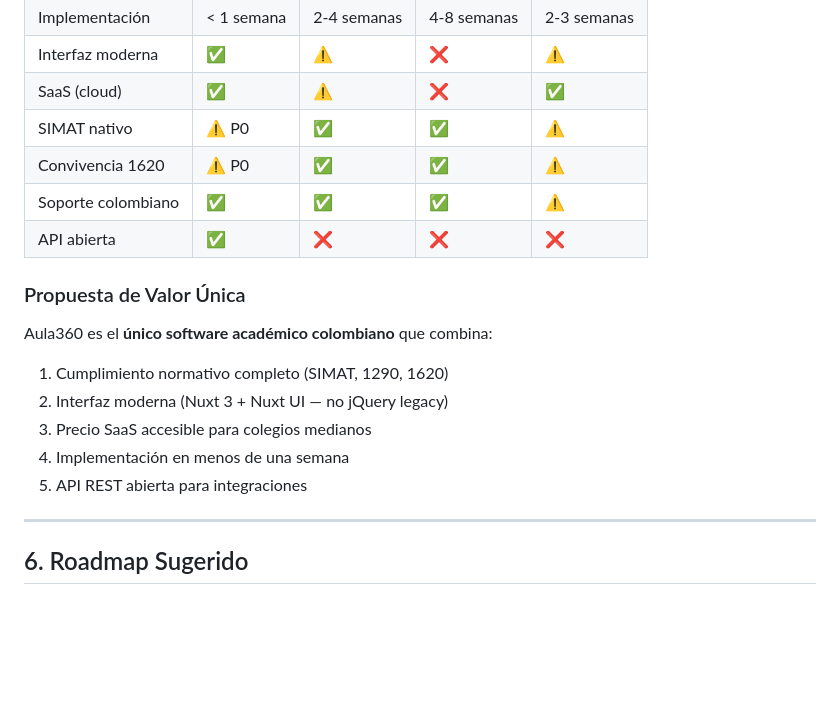
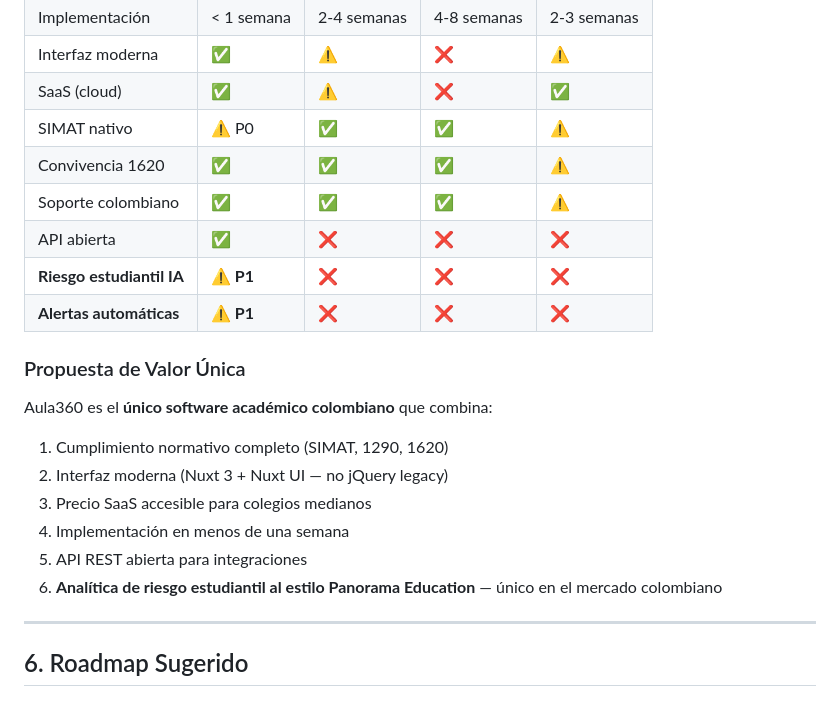
Before and after one commit to ingmontoya/edu, a Markdown page: docs/gap-analysis-mercado-colombiano.md, the part around one of its changes. Drawn GitHub-style; blank space fills up the shorter version.

```diff
--- a/docs/gap-analysis-mercado-colombiano.md
+++ b/docs/gap-analysis-mercado-colombiano.md
@@ -131,9 +189,11 @@ Estos items bloquean la adopción real o son obligatorios por ley:
 | Interfaz moderna | ✅ | ⚠️ | ❌ | ⚠️ |
 | SaaS (cloud) | ✅ | ⚠️ | ❌ | ✅ |
 | SIMAT nativo | ⚠️ P0 | ✅ | ✅ | ⚠️ |
-| Convivencia 1620 | ⚠️ P0 | ✅ | ✅ | ⚠️ |
+| Convivencia 1620 | ✅ | ✅ | ✅ | ⚠️ |
 | Soporte colombiano | ✅ | ✅ | ✅ | ⚠️ |
 | API abierta | ✅ | ❌ | ❌ | ❌ |
+| **Riesgo estudiantil IA** | **⚠️ P1** | ❌ | ❌ | ❌ |
+| **Alertas automáticas** | **⚠️ P1** | ❌ | ❌ | ❌ |
 
 ### Propuesta de Valor Única
 
@@ -143,6 +203,7 @@ Aula360 es el **único software académico colombiano** que combina:
 3. Precio SaaS accesible para colegios medianos
 4. Implementación en menos de una semana
 5. API REST abierta para integraciones
+6. **Analítica de riesgo estudiantil al estilo Panorama Education** — único en el mercado colombiano
 
 ---
 
```
Also changed, not shown: other parts of docs/gap-analysis-mercado-colombiano.md (+70 -2 lines).
